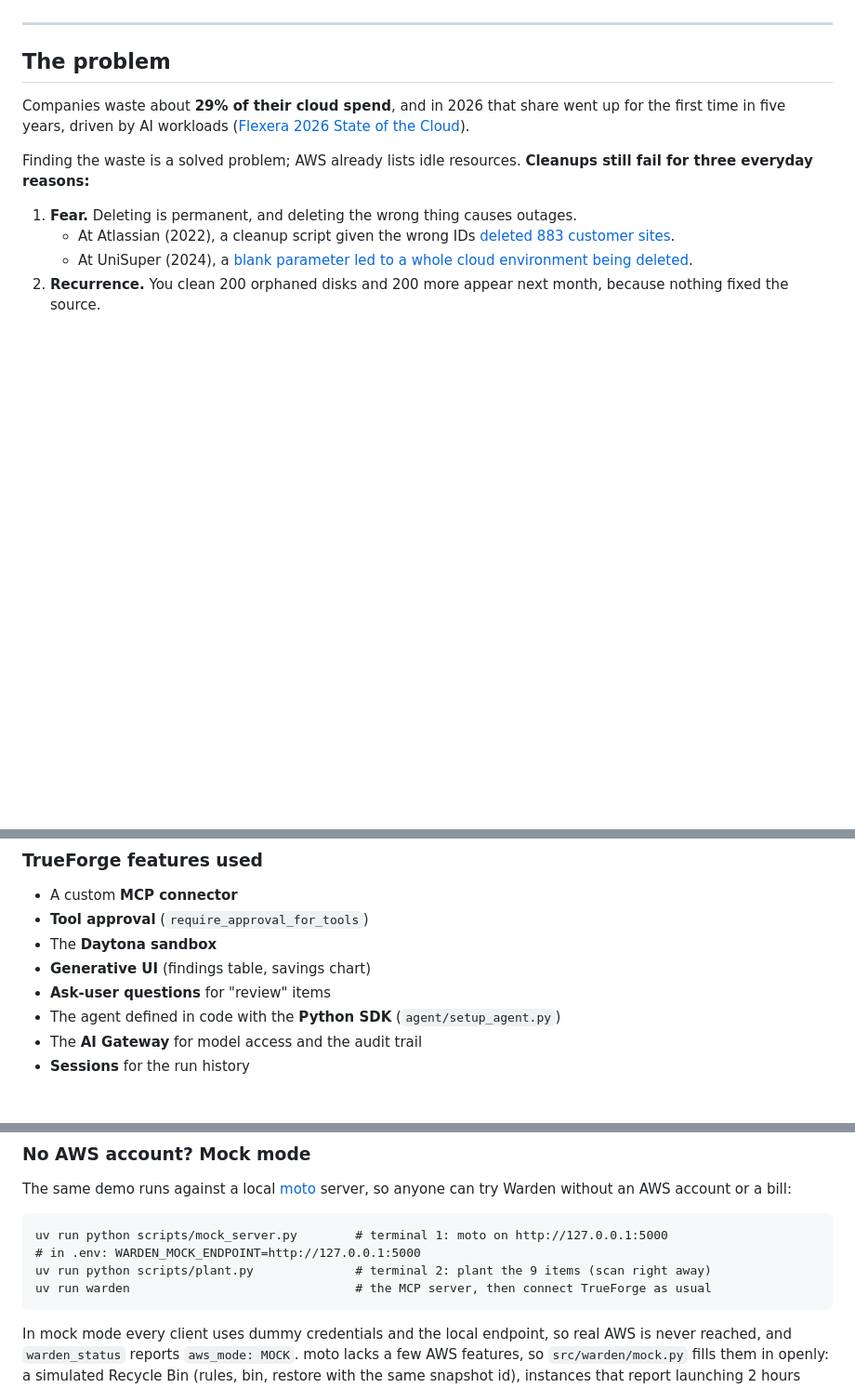
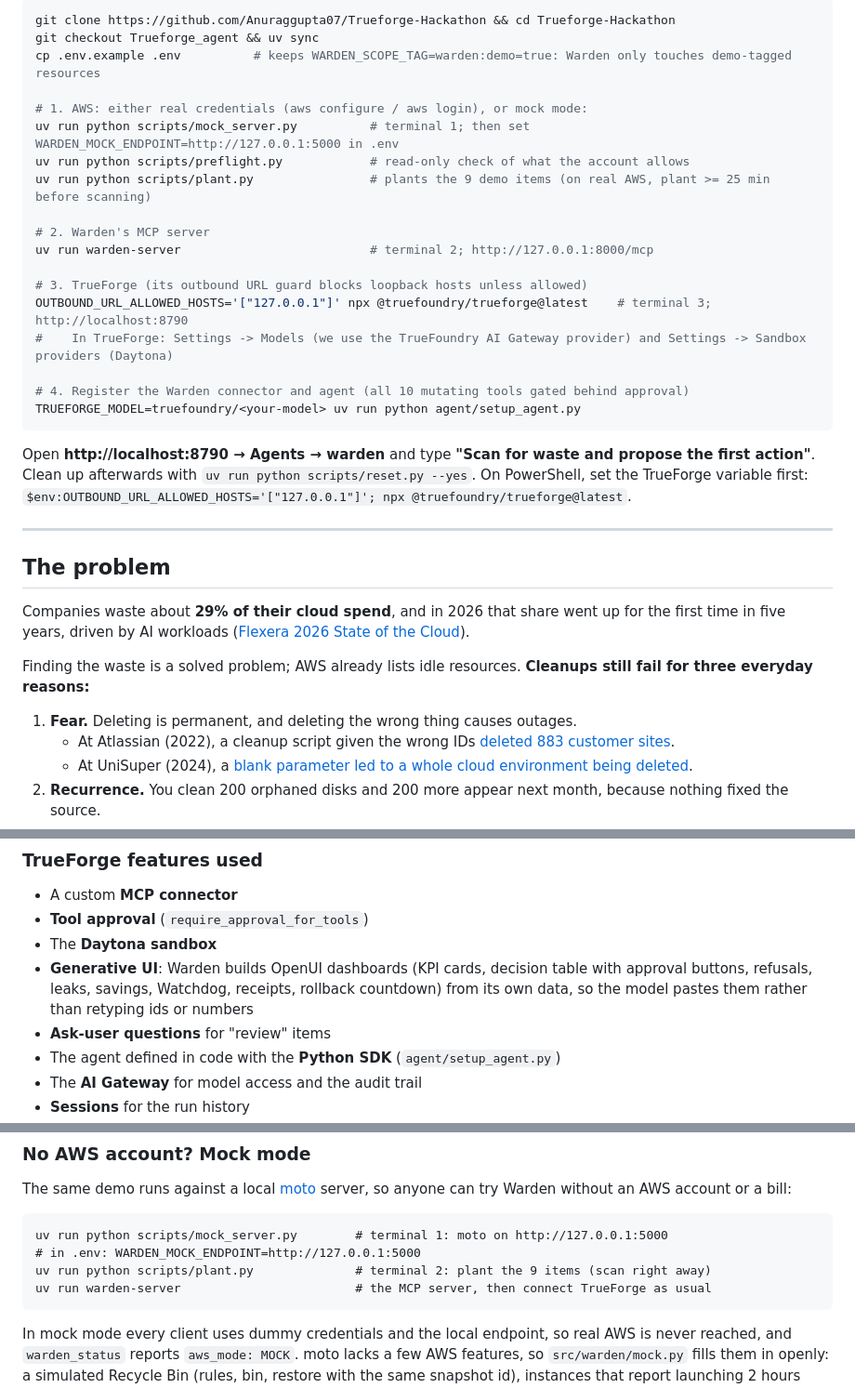
Before and after one commit to Anuraggupta07/Trueforge-Hackathon, a Markdown page: README.md, 3 parts joined by grey strips. Shown at 93% size. GitHub-like rendering; blank space fills up the shorter version.

````diff
--- a/README.md
+++ b/README.md
@@ -10,3 +24,25 @@ Built on [TrueForge](https://github.com/truefoundry/trueforge) for **Agents That
+```bash
+git clone https://github.com/Anuraggupta07/Trueforge-Hackathon && cd Trueforge-Hackathon
+git checkout Trueforge_agent && uv sync
+cp .env.example .env          # keeps WARDEN_SCOPE_TAG=warden:demo=true: Warden only touches demo-tagged resources
+
+# 1. AWS: either real credentials (aws configure / aws login), or mock mode:
+uv run python scripts/mock_server.py          # terminal 1; then set WARDEN_MOCK_ENDPOINT=http://127.0.0.1:5000 in .env
+uv run python scripts/preflight.py            # read-only check of what the account allows
+uv run python scripts/plant.py                # plants the 9 demo items (on real AWS, plant >= 25 min before scanning)
+
+# 2. Warden's MCP server
+uv run warden-server                          # terminal 2; http://127.0.0.1:8000/mcp
+
+# 3. TrueForge (its outbound URL guard blocks loopback hosts unless allowed)
+OUTBOUND_URL_ALLOWED_HOSTS='["127.0.0.1"]' npx @truefoundry/trueforge@latest    # terminal 3; http://localhost:8790
+#    In TrueForge: Settings -> Models (we use the TrueFoundry AI Gateway provider) and Settings -> Sandbox providers (Daytona)
+
+# 4. Register the Warden connector and agent (all 10 mutating tools gated behind approval)
+TRUEFORGE_MODEL=truefoundry/<your-model> uv run python agent/setup_agent.py
+```
+
+Open **http://localhost:8790 → Agents → warden** and type **"Scan for waste and propose the first action"**. Clean up afterwards with `uv run python scripts/reset.py --yes`. On PowerShell, set the TrueForge variable first: `$env:OUTBOUND_URL_ALLOWED_HOSTS='["127.0.0.1"]'; npx @truefoundry/trueforge@latest`.
 
 ---
 
@@ -125,7 +161,7 @@ You (browser) ──► TrueForge chat UI (localhost:8790)
 - A custom **MCP connector**
 - **Tool approval** (`require_approval_for_tools`)
 - The **Daytona sandbox**
-- **Generative UI** (findings table, savings chart)
+- **Generative UI**: Warden builds OpenUI dashboards (KPI cards, decision table with approval buttons, refusals, leaks, savings, Watchdog, receipts, rollback countdown) from its own data, so the model pastes them rather than retyping ids or numbers
 - **Ask-user questions** for "review" items
 - The agent defined in code with the **Python SDK** (`agent/setup_agent.py`)
 - The **AI Gateway** for model access and the audit trail
@@ -161,7 +197,7 @@ The same demo runs against a local [moto](https://github.com/getmoto/moto) serve
 uv run python scripts/mock_server.py        # terminal 1: moto on http://127.0.0.1:5000
 # in .env: WARDEN_MOCK_ENDPOINT=http://127.0.0.1:5000
 uv run python scripts/plant.py              # terminal 2: plant the 9 items (scan right away)
-uv run warden                               # the MCP server, then connect TrueForge as usual
+uv run warden-server                        # the MCP server, then connect TrueForge as usual
 ```
 
 In mock mode every client uses dummy credentials and the local endpoint, so real AWS is never reached, and `warden_status` reports `aws_mode: MOCK`. moto lacks a few AWS features, so `src/warden/mock.py` fills them in openly: a simulated Recycle Bin (rules, bin, restore with the same snapshot id), instances that report launching 2 hours earlier (past the boot warm-up), a synthetic idle CloudWatch history for the idle server, and an empty CloudTrail. `plant.py` also creates the leaked worker disk and the AMI's snapshot itself, because moto doesn't create them. Every safety check, sign-off, receipt and undo path runs unchanged.
````
Also changed, not shown: other parts of README.md (+16 -2 lines), docs/images/approval-flow.png (added), docs/images/dashboard.png (added), 8 other files.
